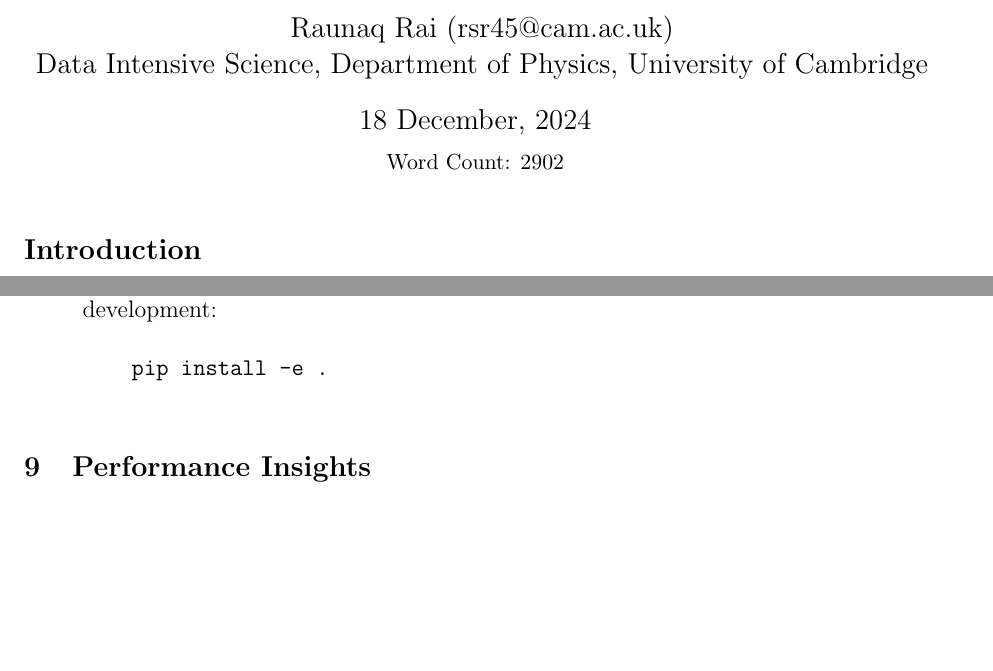
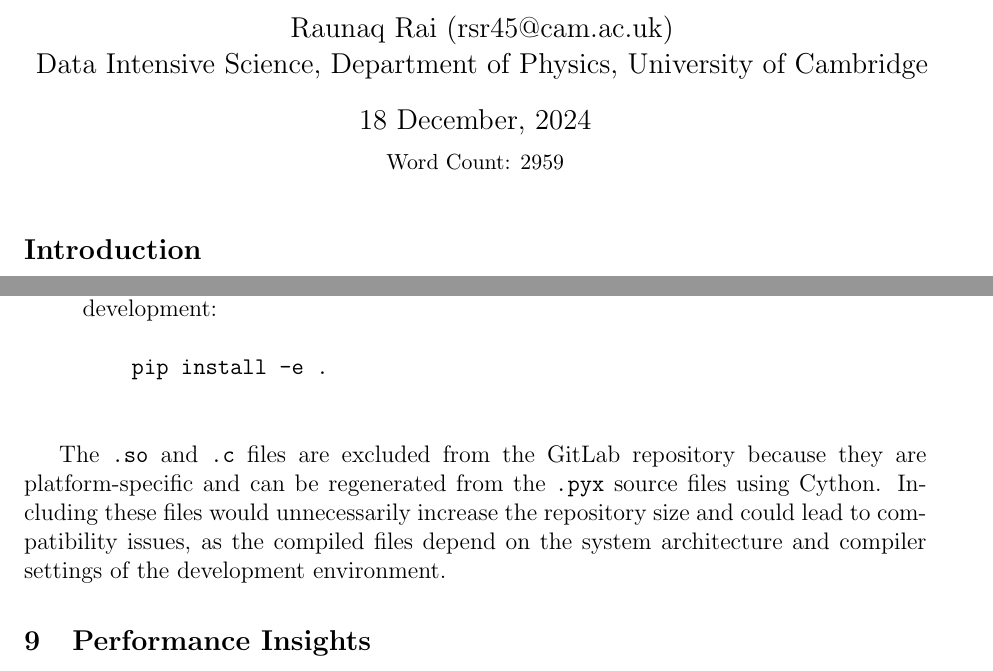
Before and after one commit to raunaq-rai/Dual_Autodiff, a LaTeX document (report/report.tex): two parts of pages 1 and 9 of 13, joined at a grey line, cut so that both start at the same text, the shorter picture padded with empty space. Compiled offline with pdfLaTeX.

Commit message:
adding wordcount, editing .gitignore and updating requirements

```diff
--- a/report/report.tex
+++ b/report/report.tex
@@ -22,7 +22,7 @@
 \author{Raunaq Rai (rsr45@cam.ac.uk)\\
     Data Intensive Science, Department of Physics, University of Cambridge
 }
-\date{18 December, 2024 \\ \vspace{0.2cm} {\small Word Count: 2902}}
+\date{18 December, 2024 \\ \vspace{0.2cm} {\small Word Count: 2959}}
 
 \begin{document}
 
@@ -366,6 +366,8 @@ To Cythonize the \texttt{dual\_autodiff} package, a separate directory named \te
     \end{verbatim}
 \end{enumerate}
 
+The \texttt{.so} and \texttt{.c} files are excluded from the GitLab repository because they are platform-specific and can be regenerated from the \texttt{.pyx} source files using Cython. Including these files would unnecessarily increase the repository size and could lead to compatibility issues, as the compiled files depend on the system architecture and compiler settings of the development environment.
+
 \section{Performance Insights}
 To evaluate the effectiveness of Cythonization, we compared the performance of the pure Python and Cythonized implementations.
 
```
Also changed, not shown: report/report.pdf.
